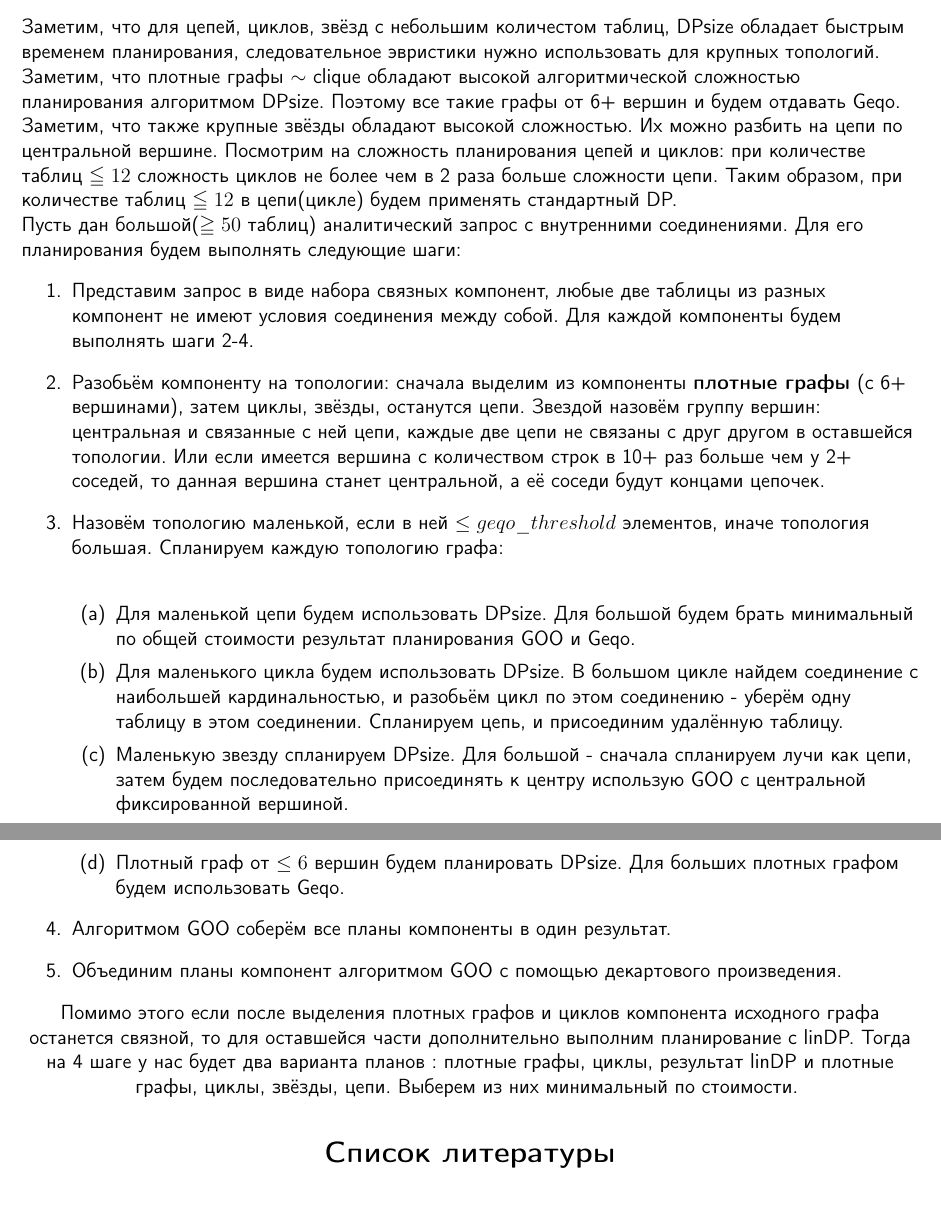
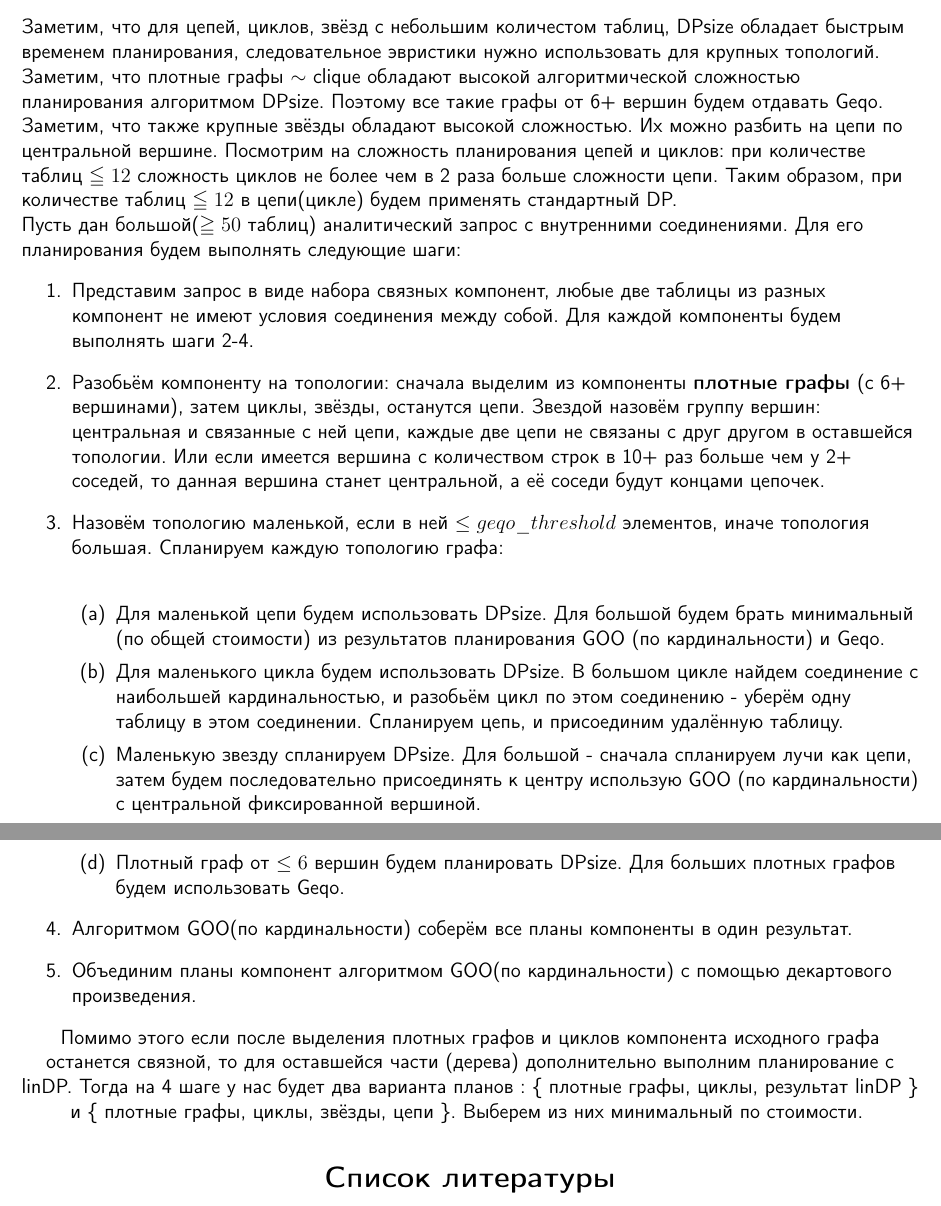
Before and after one commit to B0GDANPN/ManagerOfHeutistic, a LaTeX document (Description.tex): two parts of pages 1 and 2 of 2, joined at a grey line, cut so that both start at the same text. Compiled offline with pdfLaTeX.

Commit message:
some fix

```diff
--- a/Description.tex
+++ b/Description.tex
@@ -33,7 +33,7 @@
 \end{align*}
 Заметим, что для цепей, циклов, звёзд с небольшим количестом таблиц, DPsize обладает быстрым временем планирования, следовательное эвристики нужно использовать для крупных топологий.
 Заметим, что плотные графы $\sim$ \text{clique} обладают высокой алгоритмической сложностью планирования
-алгоритмом DPsize. Поэтому все такие графы от 6+ вершин и будем отдавать Geqo.
+алгоритмом DPsize. Поэтому все такие графы от 6+ вершин будем отдавать Geqo.
 Заметим, что также крупные звёзды обладают высокой сложностью. Их можно разбить на цепи по центральной вершине.
 Посмотрим на сложность планирования цепей и циклов: при количестве таблиц $\leqq 12$ сложность циклов не более чем в 2 раза
 больше сложности цепи. Таким образом, при количестве таблиц $\leqq 12$ в цепи(цикле) будем применять стандартный DP.
@@ -48,20 +48,20 @@
 вершина с количеством строк в 10+ раз больше чем у 2+ соседей, то данная вершина станет центральной, а её соседи будут концами цепочек.
     \item Назовём топологию маленькой, если в ней $\leq geqo\_threshold$ элементов, иначе топология большая. Спланируем каждую топологию графа:\newline
     \begin{enumerate}
-        \item Для маленькой цепи будем использовать DPsize. Для большой будем брать минимальный по общей стоимости результат планирования
-        GOO и Geqo.
+        \item Для маленькой цепи будем использовать DPsize. Для большой будем брать минимальный (по общей стоимости) из результатов планирования
+        GOO (по кардинальности) и Geqo.
         \item Для маленького цикла будем использовать DPsize. В большом цикле найдем соединение с наибольшей кардинальностью, и разобьём цикл
         по этом соединению - уберём одну таблицу в этом соединении. Спланируем цепь, и присоединим удалённую таблицу.
         \item Маленькую звезду спланируем DPsize. Для большой - сначала спланируем лучи как цепи, затем будем последовательно присоединять к
-        центру использую GOO с центральной фиксированной вершиной.
-        \item Плотный граф от $\leq 6$ вершин будем планировать DPsize. Для больших плотных графом будем использовать Geqo.
+        центру использую GOO (по кардинальности) с центральной фиксированной вершиной.
+        \item Плотный граф от $\leq 6$ вершин будем планировать DPsize. Для больших плотных графов будем использовать Geqo.
     \end{enumerate}
-    \item Алгоритмом GOO соберём все планы компоненты в один результат.
-    \item Объединим планы компонент алгоритмом GOO с помощью декартового произведения.
+    \item Алгоритмом GOO(по кардинальности) соберём все планы компоненты в один результат.
+    \item Объединим планы компонент алгоритмом GOO(по кардинальности) с помощью декартового произведения.
 \end{enumerate}
 
-Помимо этого если после выделения плотных графов и циклов компонента исходного графа останется связной, то для оставшейся части дополнительно  выполним
-планирование с linDP. Тогда на 4 шаге у нас будет два варианта планов : {плотные графы, циклы, результат linDP} и {плотные графы, циклы, звёзды, цепи}. Выберем из
+Помимо этого если после выделения плотных графов и циклов компонента исходного графа останется связной, то для оставшейся части (дерева) дополнительно  выполним
+планирование с linDP. Тогда на 4 шаге у нас будет два варианта планов : \{ плотные графы, циклы, результат linDP \} и \{ плотные графы, циклы, звёзды, цепи \}. Выберем из
 них минимальный по стоимости.
 \centering \bibliographystyle{alpha}
 \bibliography{Preambles/sources.bib}
```
Also changed, not shown: Description.pdf.
